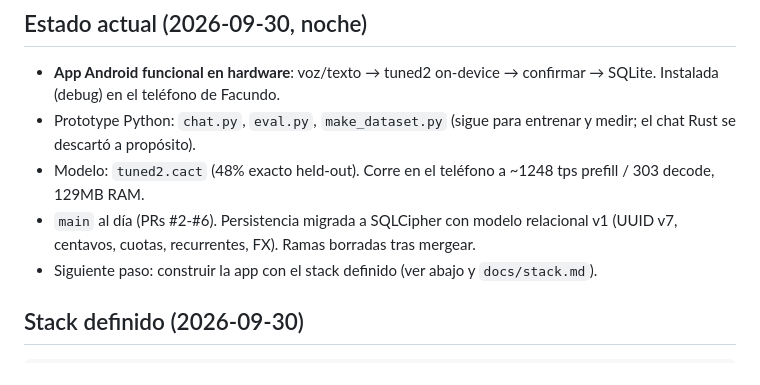
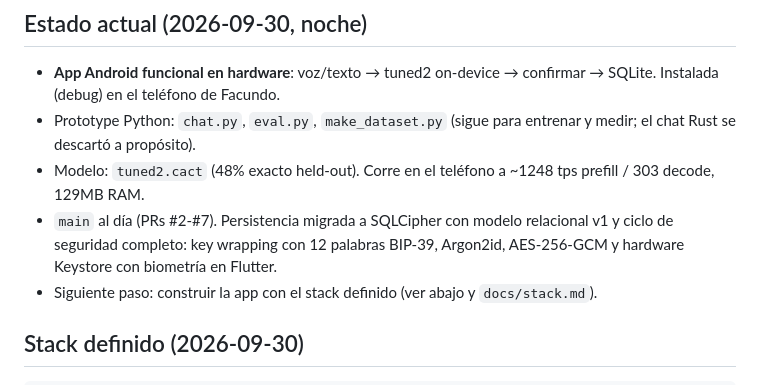
Before and after one commit to FacundoAguinaga/MoneyNeedle, a Markdown page: CONTEXT.md, the part around the change. GitHub-like rendering.

Commit message:
docs: actualizar estado de PR #7 y bóveda biométrica en CONTEXT.md

```diff
--- a/CONTEXT.md
+++ b/CONTEXT.md
@@ -18,8 +18,9 @@ dueño: Facundo. Fecha: sep-oct 2026.
   entrenar y medir; el chat Rust se descartó a propósito).
 - Modelo: `tuned2.cact` (48% exacto held-out). Corre en el teléfono a
   ~1248 tps prefill / 303 decode, 129MB RAM.
-- `main` al día (PRs #2-#6). Persistencia migrada a SQLCipher con modelo
-  relacional v1 (UUID v7, centavos, cuotas, recurrentes, FX). Ramas borradas tras mergear.
+- `main` al día (PRs #2-#7). Persistencia migrada a SQLCipher con modelo
+  relacional v1 y ciclo de seguridad completo: key wrapping con 12 palabras BIP-39,
+  Argon2id, AES-256-GCM y hardware Keystore con biometría en Flutter.
 - Siguiente paso: construir la app con el stack definido (ver abajo y `docs/stack.md`).
 
 ## Stack definido (2026-09-30)
```
